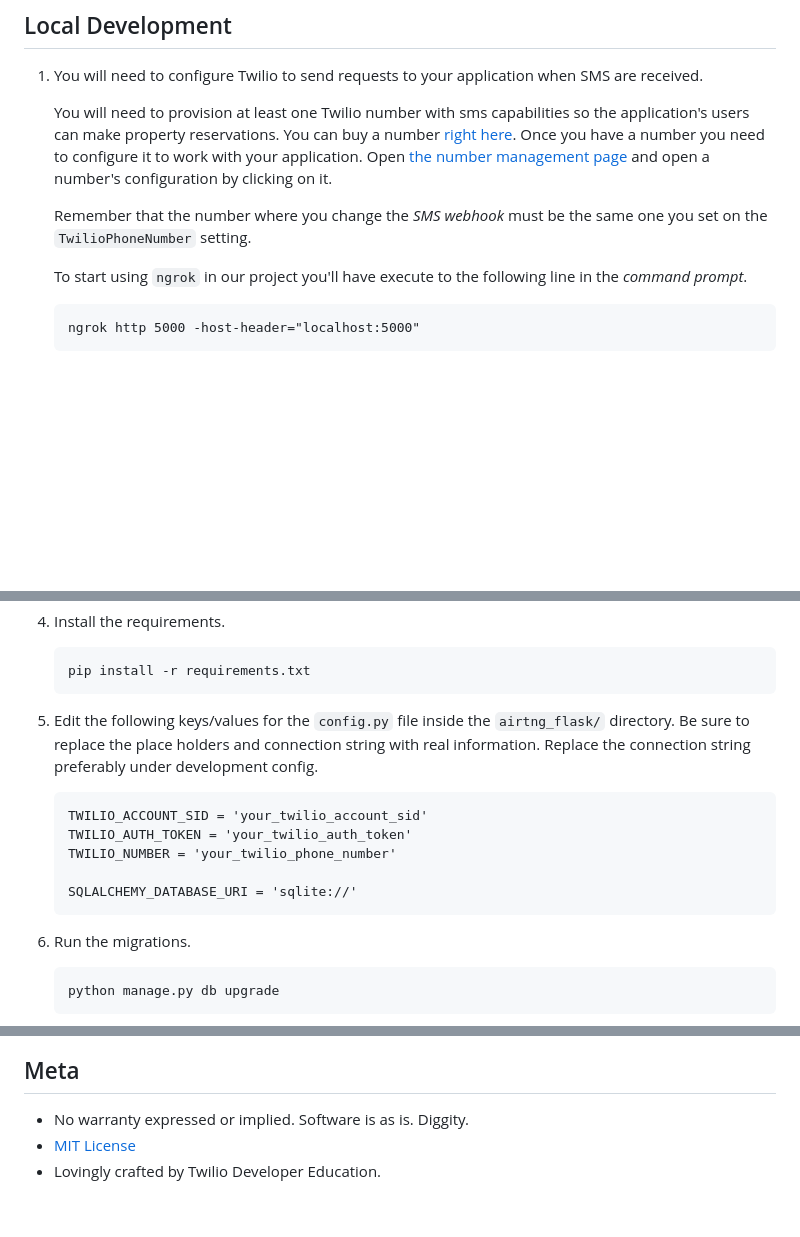
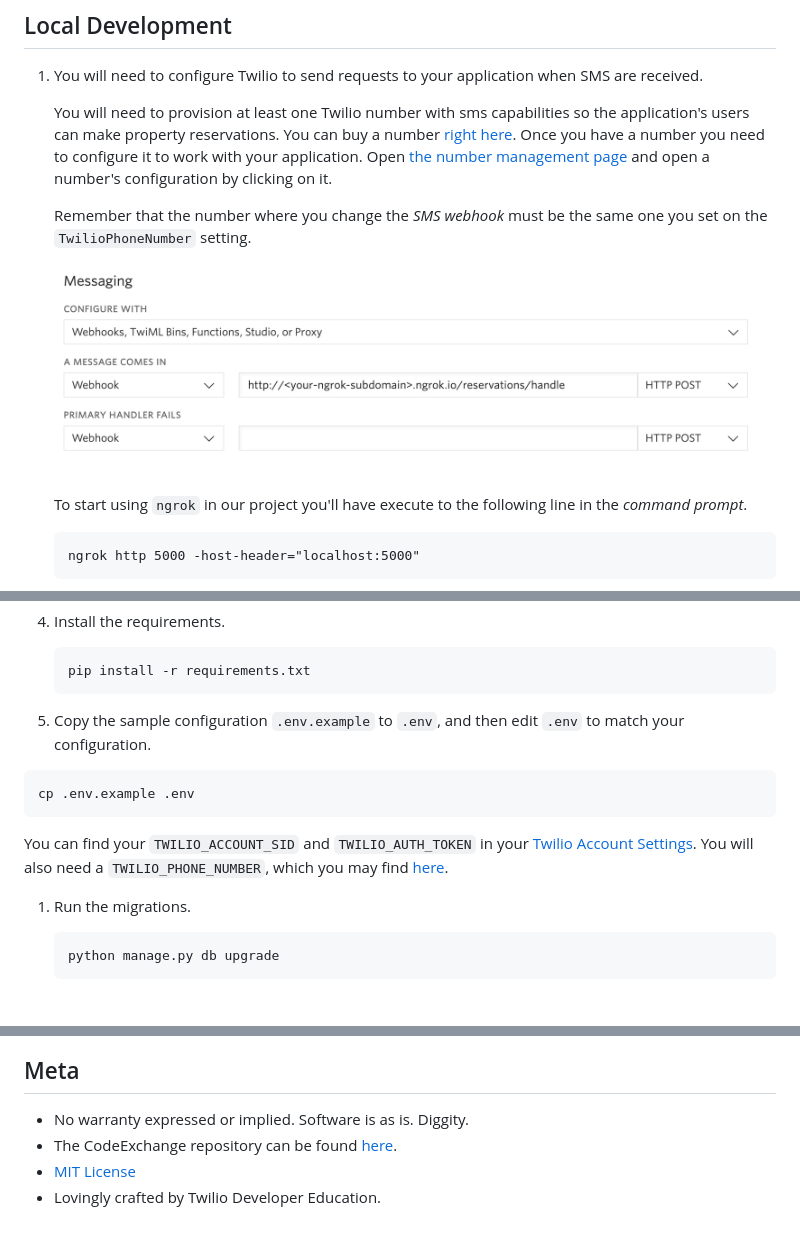
Before and after one commit to TwilioDevEd/airtng-flask, a Markdown page: README.md, 3 parts joined by grey strips. Drawn GitHub-style; pictures changed too: webhook.png (added); blank space fills up the shorter version.

````diff
--- a/README.md
+++ b/README.md
@@ -16,6 +16,8 @@ Learn how to automate your workflow using Twilio's REST API and Twilio SMS. This
    You will need to provision at least one Twilio number with sms capabilities so the application's users can make property reservations. You can buy a number [right here](https://www.twilio.com/user/account/phone-numbers/search). Once you have a number you need to configure it to work with your application. Open [the number management page](https://www.twilio.com/user/account/phone-numbers/incoming) and open a number's configuration by clicking on it.
 
    Remember that the number where you change the _SMS webhook_ must be the same one you set on the `TwilioPhoneNumber` setting.
+
+   ![Configure Messaging](webhook.png)
 
    To start using `ngrok` in our project you'll have execute to the following line in the _command prompt_.
 
@@ -56,15 +58,15 @@ Learn how to automate your workflow using Twilio's REST API and Twilio SMS. This
    pip install -r requirements.txt
    ```
 
-1. Edit the following keys/values for the `config.py` file inside the  `airtng_flask/` directory. Be sure to replace the place holders and connection string with real information. Replace the connection string preferably under development config.
+1. Copy the sample configuration `.env.example` to `.env`, and then edit `.env` to match your configuration.
 
-   ```
-   TWILIO_ACCOUNT_SID = 'your_twilio_account_sid'
-   TWILIO_AUTH_TOKEN = 'your_twilio_auth_token'
-   TWILIO_NUMBER = 'your_twilio_phone_number'
+  ```bash
+  cp .env.example .env
+  ```
 
-   SQLALCHEMY_DATABASE_URI = 'sqlite://'
-   ```
+  You can find your `TWILIO_ACCOUNT_SID` and `TWILIO_AUTH_TOKEN` in your
+   [Twilio Account Settings](https://www.twilio.com/console).
+   You will also need a `TWILIO_PHONE_NUMBER`, which you may find [here](https://www.twilio.com/console/phone-numbers/incoming).
 
 1. Run the migrations.
 
@@ -98,5 +100,6 @@ You can then view the results with `coverage report` or build an HTML report wit
 ## Meta
 
 * No warranty expressed or implied. Software is as is. Diggity.
+* The CodeExchange repository can be found [here](https://github.com/twilio-labs/code-exchange/).
 * [MIT License](http://www.opensource.org/licenses/mit-license.html)
 * Lovingly crafted by Twilio Developer Education.
````
Also changed, not shown: CODE_OF_CONDUCT.md (added, +73 -0 lines), CONTRIBUTING.md (added, +3 -0 lines), 12 other files.
